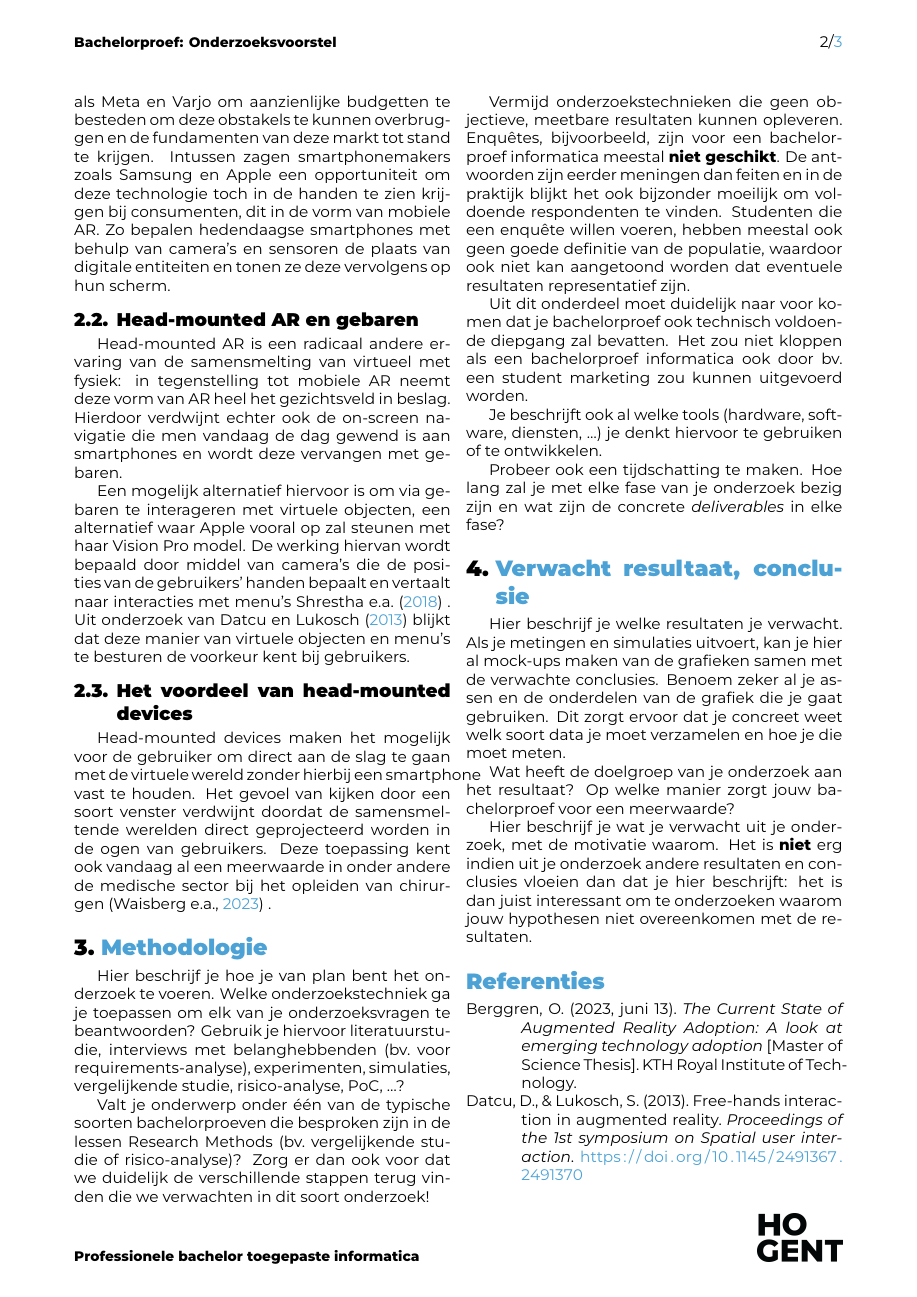
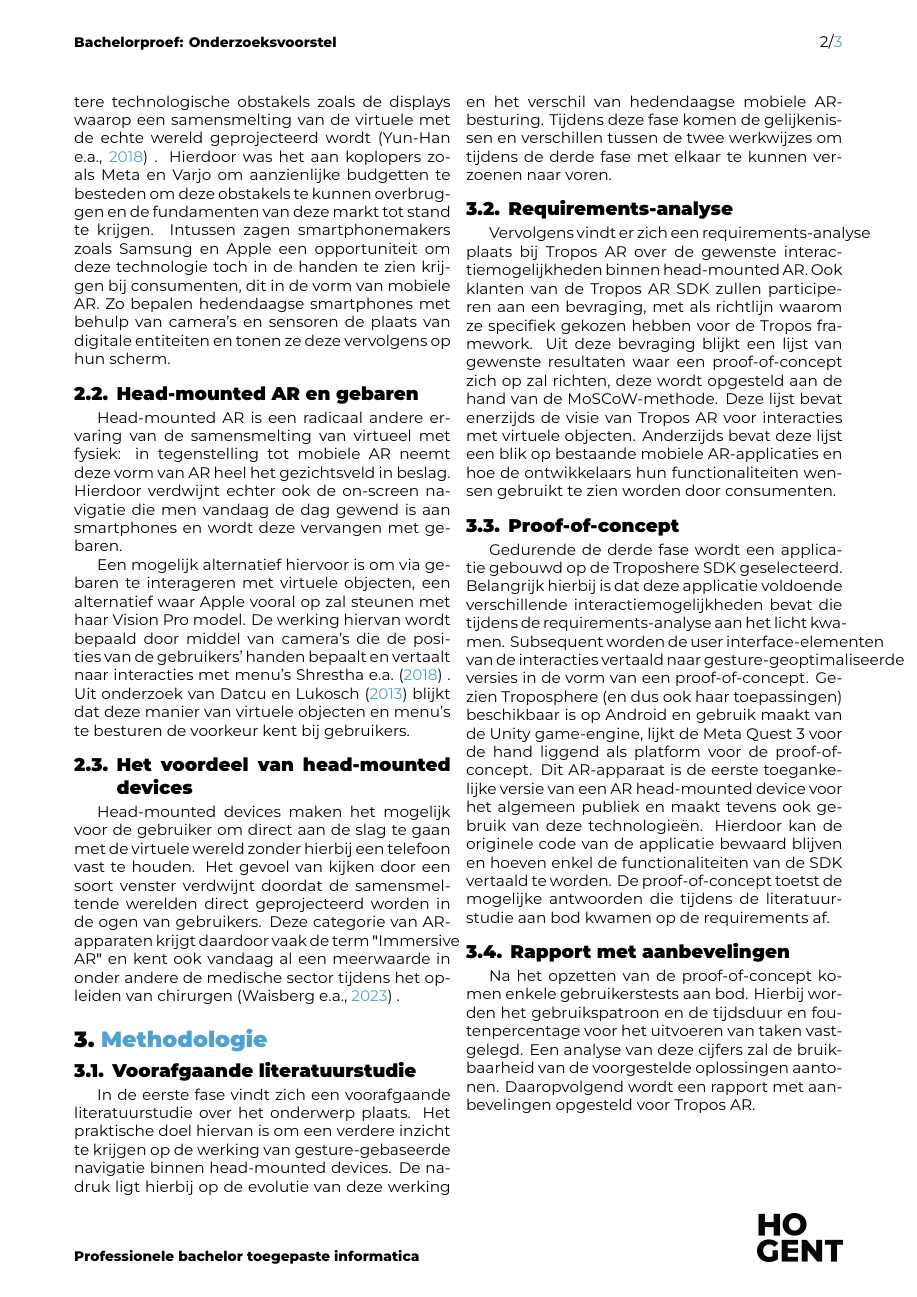
Before and after one commit to Skerath/2324-bachelorproef-cantaertmaurice, a LaTeX document (voorstel/FamilienaamVoornaam-BPvoorstel.tex, which reads voorstel/voorstel-inhoud.tex): page 2 of 3. Compiled offline with XeLaTeX.

Commit message:
finish methodologie

```diff
--- a/voorstel/voorstel-inhoud.tex
+++ b/voorstel/voorstel-inhoud.tex
@@ -43,26 +43,44 @@
 
 \subsection{Het voordeel van head-mounted devices}
 \label{subsec:benefits-hmd}
-Head-mounted devices maken het mogelijk voor de gebruiker om direct aan de slag te gaan met de virtuele wereld zonder hierbij een smartphone vast te houden.
+Head-mounted devices maken het mogelijk voor de gebruiker om direct aan de slag te gaan met de virtuele wereld zonder hierbij een telefoon vast te houden.
 Het gevoel van kijken door een soort venster verdwijnt doordat de samensmeltende werelden direct geprojecteerd worden in de ogen van gebruikers.
-Deze toepassing kent ook vandaag al een meerwaarde in onder andere de medische sector bij het opleiden van chirurgen \autocite{Waisberg2023} .
+Deze categorie van AR-apparaten krijgt daardoor vaak de term \("\)Immersive AR\("\) en kent ook vandaag al een meerwaarde in onder andere de medische sector tijdens het opleiden van chirurgen~\autocite{Waisberg2023} .
 
 %---------- Methodologie ------------------------------------------------------
 \section{Methodologie}%
 \label{sec:methodologie}
+\subsection{Voorafgaande literatuurstudie}
+\label{subsec:literature-study}
+In de eerste fase vindt zich een voorafgaande literatuurstudie over het onderwerp plaats. % 2 weken
+Het praktische doel hiervan is om een verdere inzicht te krijgen op de werking van gesture-gebaseerde navigatie binnen head-mounted devices.
+De nadruk ligt hierbij op de evolutie van deze werking en het verschil van hedendaagse mobiele AR-besturing.
+Tijdens deze fase komen de gelijkenissen en verschillen tussen de twee werkwijzes om tijdens de derde fase met elkaar te kunnen verzoenen naar voren.
 
+\subsection{Requirements-analyse}
+\label{subsec:requirements-analysis}
+Vervolgens vindt er zich een requirements-analyse plaats bij Tropos AR over de gewenste interactiemogelijkheden binnen head-mounted AR. % 3 weken
+Ook klanten van de Tropos AR SDK zullen participeren aan een bevraging, met als richtlijn waarom ze specifiek gekozen hebben voor de Tropos framework.
+Uit deze bevraging blijkt een lijst van gewenste resultaten waar een proof-of-concept zich op zal richten, deze wordt opgesteld aan de hand van de MoSCoW-methode.
+Deze lijst bevat enerzijds de visie van Tropos AR voor interacties met virtuele objecten.
+Anderzijds bevat deze lijst een blik op bestaande mobiele AR-applicaties en hoe de ontwikkelaars hun functionaliteiten wensen gebruikt te zien worden door consumenten.
 
-Hier beschrijf je hoe je van plan bent het onderzoek te voeren. Welke onderzoekstechniek ga je toepassen om elk van je onderzoeksvragen te beantwoorden? Gebruik je hiervoor literatuurstudie, interviews met belanghebbenden (bv.~voor requirements-analyse), experimenten, simulaties, vergelijkende studie, risico-analyse, PoC, \ldots?
+\subsection{Proof-of-concept}
+\label{subsec:poc}
+Gedurende de derde fase wordt een applicatie gebouwd op de Troposhere SDK geselecteerd. % 5 weken
+Belangrijk hierbij is dat deze applicatie voldoende verschillende interactiemogelijkheden bevat die tijdens de requirements-analyse aan het licht kwamen.
+Subsequent worden de user interface-elementen van de interacties vertaald naar gesture-geoptimaliseerde versies in de vorm van een proof-of-concept.
+Gezien Troposphere (en dus ook haar toepassingen) beschikbaar is op Android en gebruik maakt van de Unity game-engine, lijkt de Meta Quest 3 voor de hand liggend als platform voor de proof-of-concept.
+Dit AR-apparaat is de eerste toegankelijke versie van een AR head-mounted device voor het algemeen publiek en maakt tevens ook gebruik van deze technologie\"en.
+Hierdoor kan de originele code van de applicatie bewaard blijven en hoeven enkel de functionaliteiten van de SDK vertaald te worden.
+De proof-of-concept toetst de mogelijke antwoorden die tijdens de literatuurstudie aan bod kwamen op de requirements af.
 
-Valt je onderwerp onder één van de typische soorten bachelorproeven die besproken zijn in de lessen Research Methods (bv.\ vergelijkende studie of risico-analyse)? Zorg er dan ook voor dat we duidelijk de verschillende stappen terug vinden die we verwachten in dit soort onderzoek!
-
-Vermijd onderzoekstechnieken die geen objectieve, meetbare resultaten kunnen opleveren. Enquêtes, bijvoorbeeld, zijn voor een bachelorproef informatica meestal \textbf{niet geschikt}. De antwoorden zijn eerder meningen dan feiten en in de praktijk blijkt het ook bijzonder moeilijk om voldoende respondenten te vinden. Studenten die een enquête willen voeren, hebben meestal ook geen goede definitie van de populatie, waardoor ook niet kan aangetoond worden dat eventuele resultaten representatief zijn.
-
-Uit dit onderdeel moet duidelijk naar voor komen dat je bachelorproef ook technisch voldoen\-de diepgang zal bevatten. Het zou niet kloppen als een bachelorproef informatica ook door bv.\ een student marketing zou kunnen uitgevoerd worden.
-
-Je beschrijft ook al welke tools (hardware, software, diensten, \ldots) je denkt hiervoor te gebruiken of te ontwikkelen.
-
-Probeer ook een tijdschatting te maken. Hoe lang zal je met elke fase van je onderzoek bezig zijn en wat zijn de concrete \emph{deliverables} in elke fase?
+\subsection{Rapport met aanbevelingen}
+\label{subsec:result-of-poc}
+Na het opzetten van de proof-of-concept komen enkele gebruikerstests aan bod. % 3 weken
+Hierbij worden het gebruikspatroon en de tijdsduur en foutenpercentage voor het uitvoeren van taken vastgelegd.
+Een analyse van deze cijfers zal de bruikbaarheid van de voorgestelde oplossingen aantonen.
+Daaropvolgend wordt een rapport met aanbevelingen opgesteld voor Tropos AR.
 
 %---------- Verwachte resultaten ----------------------------------------------
 \section{Verwacht resultaat, conclusie}%
```
Also changed, not shown: voorstel/voorstel-inhoud.tex (2 more changed lines).
